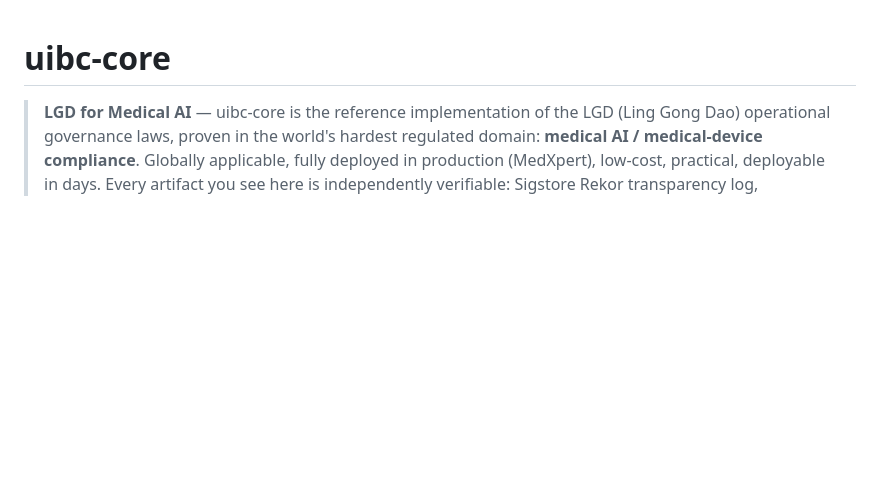
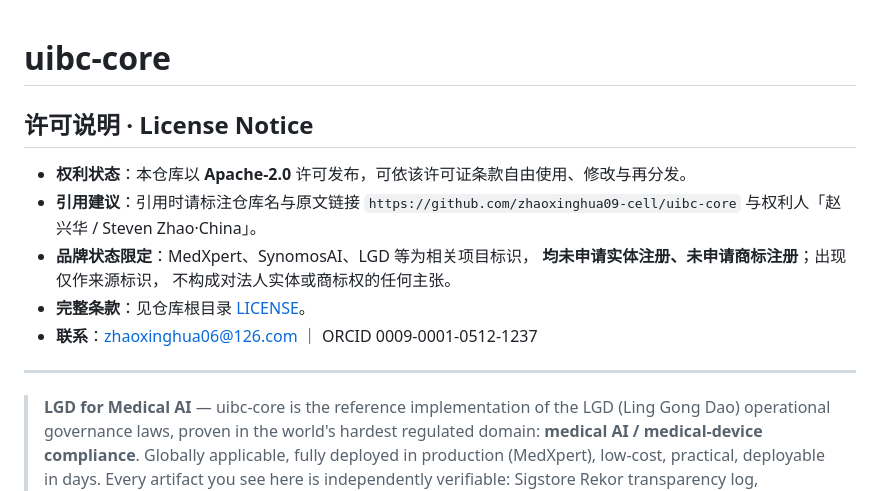
Before and after one commit to zhaoxinghua09-cell/uibc-core, a Markdown page: README.md, the part around the change. Drawn GitHub-style; blank space fills up the shorter version.

Commit message:
docs: add License Notice block at README top - rights-protection-first

```diff
--- a/README.md
+++ b/README.md
@@ -1,4 +1,17 @@
 # uibc-core
+## 许可说明 · License Notice
+
+- **权利状态**：本仓库以 **Apache-2.0** 许可发布，可依该许可证条款自由使用、修改与再分发。
+- **引用建议**：引用时请标注仓库名与原文链接 `https://github.com/zhaoxinghua09-cell/uibc-core`
+  与权利人「赵兴华 / Steven Zhao·China」。
+- **品牌状态限定**：MedXpert、SynomosAI、LGD 等为相关项目标识，
+  **均未申请实体注册、未申请商标注册**；出现仅作来源标识，
+  不构成对法人实体或商标权的任何主张。
+- **完整条款**：见仓库根目录 [LICENSE](LICENSE)。
+- **联系**：zhaoxinghua06@126.com ｜ ORCID 0009-0001-0512-1237
+
+---
+
 > **LGD for Medical AI** — uibc-core is the reference implementation of the LGD (Ling Gong Dao) operational
 > governance laws, proven in the world's hardest regulated domain: **medical AI / medical-device compliance**.
 > Globally applicable, fully deployed in production (MedXpert), low-cost, practical, deployable in days.
```
